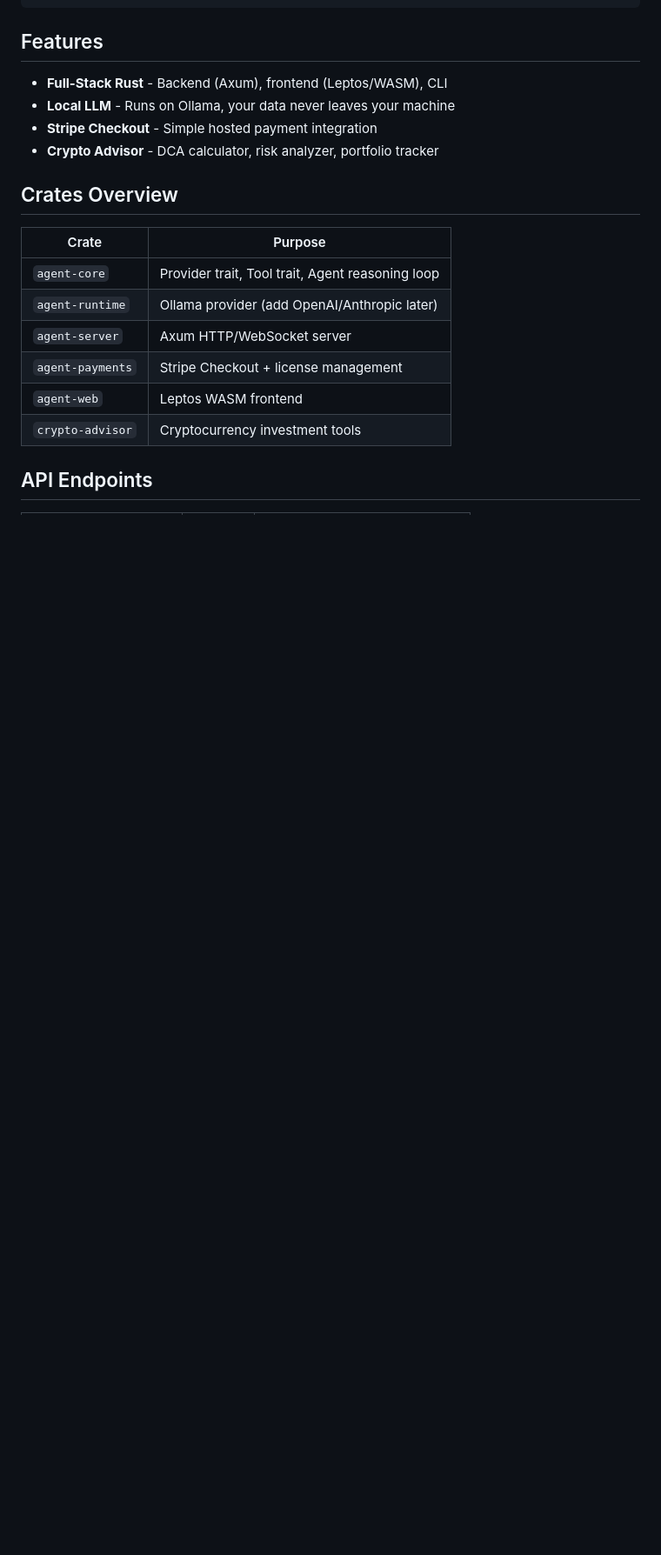
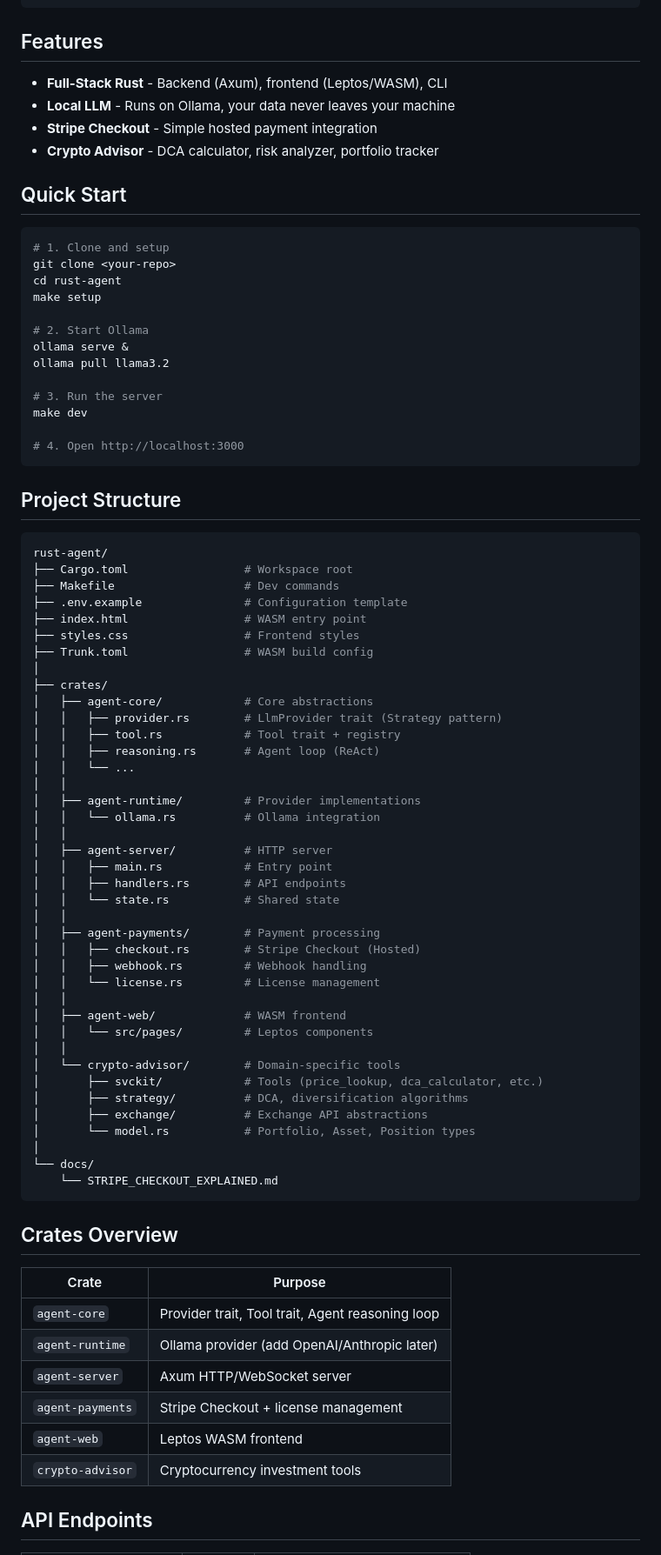
Before and after one commit to isgo-golgo13/crypto-ai-dca-advisor-rs, a Markdown page: README.md, the part around the change. Shown at 87% size. Drawn GitHub-style; blank space fills up the shorter version.

````diff
--- a/README.md
+++ b/README.md
@@ -30,6 +30,69 @@ A full-stack Rust LLM agent with local Ollama inference, Stripe payments, and a
 - **Local LLM** - Runs on Ollama, your data never leaves your machine
 - **Stripe Checkout** - Simple hosted payment integration
 - **Crypto Advisor** - DCA calculator, risk analyzer, portfolio tracker
+
+
+## Quick Start
+
+```bash
+# 1. Clone and setup
+git clone <your-repo>
+cd rust-agent
+make setup
+
+# 2. Start Ollama
+ollama serve &
+ollama pull llama3.2
+
+# 3. Run the server
+make dev
+
+# 4. Open http://localhost:3000
+```
+
+## Project Structure
+
+```shell
+rust-agent/
+├── Cargo.toml                 # Workspace root
+├── Makefile                   # Dev commands
+├── .env.example               # Configuration template
+├── index.html                 # WASM entry point
+├── styles.css                 # Frontend styles
+├── Trunk.toml                 # WASM build config
+│
+├── crates/
+│   ├── agent-core/            # Core abstractions
+│   │   ├── provider.rs        # LlmProvider trait (Strategy pattern)
+│   │   ├── tool.rs            # Tool trait + registry
+│   │   ├── reasoning.rs       # Agent loop (ReAct)
+│   │   └── ...
+│   │
+│   ├── agent-runtime/         # Provider implementations
+│   │   └── ollama.rs          # Ollama integration
+│   │
+│   ├── agent-server/          # HTTP server
+│   │   ├── main.rs            # Entry point
+│   │   ├── handlers.rs        # API endpoints
+│   │   └── state.rs           # Shared state
+│   │
+│   ├── agent-payments/        # Payment processing
+│   │   ├── checkout.rs        # Stripe Checkout (Hosted)
+│   │   ├── webhook.rs         # Webhook handling
+│   │   └── license.rs         # License management
+│   │
+│   ├── agent-web/             # WASM frontend
+│   │   └── src/pages/         # Leptos components
+│   │
+│   └── crypto-advisor/        # Domain-specific tools
+│       ├── svckit/            # Tools (price_lookup, dca_calculator, etc.)
+│       ├── strategy/          # DCA, diversification algorithms
+│       ├── exchange/          # Exchange API abstractions
+│       └── model.rs           # Portfolio, Asset, Position types
+│
+└── docs/
+    └── STRIPE_CHECKOUT_EXPLAINED.md
+```
 
 
 
````
